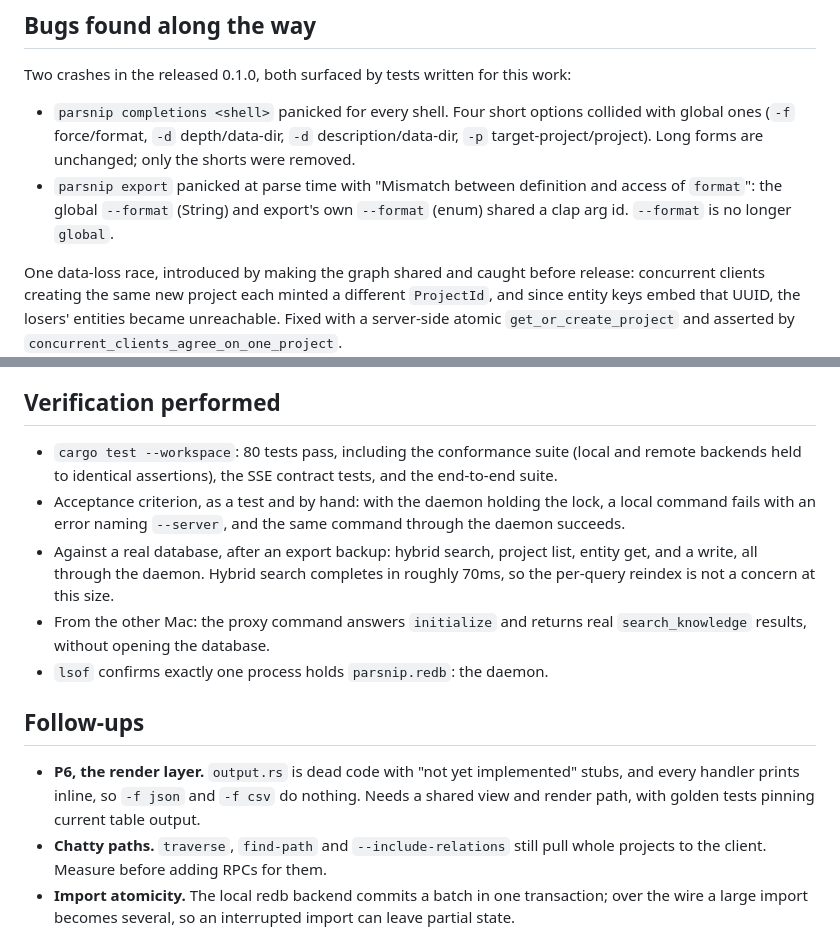
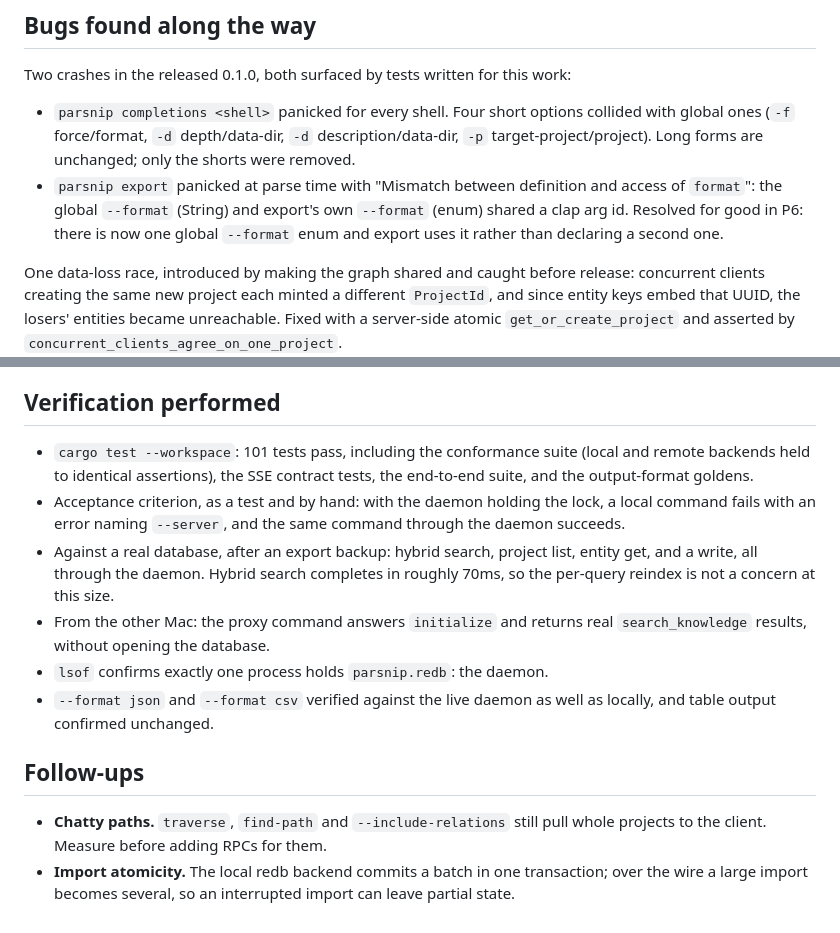
Before and after one commit to omar16100/parsnip, a Markdown page: docs/28072026_remote_mode_plan.md, 2 parts joined by grey strips. Rendered like a GitHub page.

Commit message:
docs: correct test count and drop P6 from follow-ups now that it has landed

```diff
--- a/docs/28072026_remote_mode_plan.md
+++ b/docs/28072026_remote_mode_plan.md
@@ -59,7 +59,8 @@ Two crashes in the released 0.1.0, both surfaced by tests written for this work:
   `-p` target-project/project). Long forms are unchanged; only the shorts were removed.
 - `parsnip export` panicked at parse time with "Mismatch between definition and access of
   `format`": the global `--format` (String) and export's own `--format` (enum) shared a
-  clap arg id. `--format` is no longer `global`.
+  clap arg id. Resolved for good in P6: there is now one global `--format` enum and export
+  uses it rather than declaring a second one.
 
 One data-loss race, introduced by making the graph shared and caught before release:
 concurrent clients creating the same new project each minted a different `ProjectId`, and
@@ -113,8 +114,9 @@ state. Use the daemon, or stop it first.
 
 ## Verification performed
 
-- `cargo test --workspace`: 80 tests pass, including the conformance suite (local and remote
-  backends held to identical assertions), the SSE contract tests, and the end-to-end suite.
+- `cargo test --workspace`: 101 tests pass, including the conformance suite (local and
+  remote backends held to identical assertions), the SSE contract tests, the end-to-end
+  suite, and the output-format goldens.
 - Acceptance criterion, as a test and by hand: with the daemon holding the lock, a local
   command fails with an error naming `--server`, and the same command through the daemon
   succeeds.
@@ -124,12 +126,11 @@ state. Use the daemon, or stop it first.
 - From the other Mac: the proxy command answers `initialize` and returns real
   `search_knowledge` results, without opening the database.
 - `lsof` confirms exactly one process holds `parsnip.redb`: the daemon.
+- `--format json` and `--format csv` verified against the live daemon as well as locally,
+  and table output confirmed unchanged.
 
 ## Follow-ups
 
-- **P6, the render layer.** `output.rs` is dead code with "not yet implemented" stubs, and
-  every handler prints inline, so `-f json` and `-f csv` do nothing. Needs a shared view and
-  render path, with golden tests pinning current table output.
 - **Chatty paths.** `traverse`, `find-path` and `--include-relations` still pull whole
   projects to the client. Measure before adding RPCs for them.
 - **Import atomicity.** The local redb backend commits a batch in one transaction; over the
```
